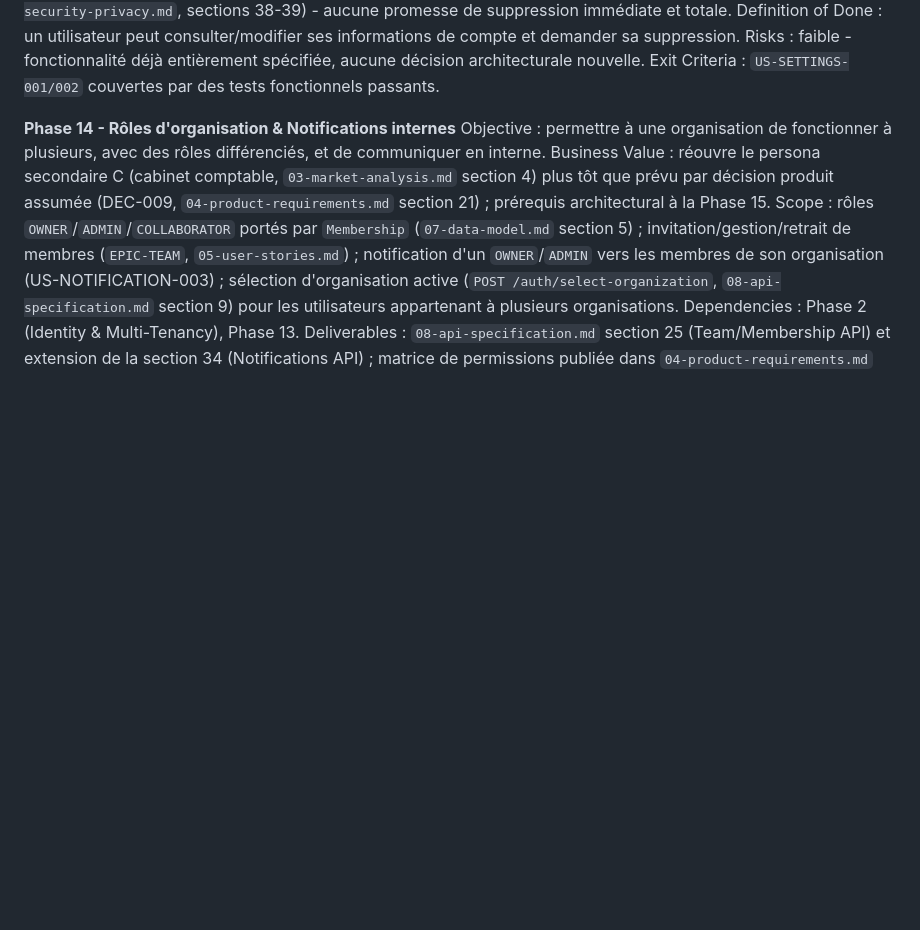
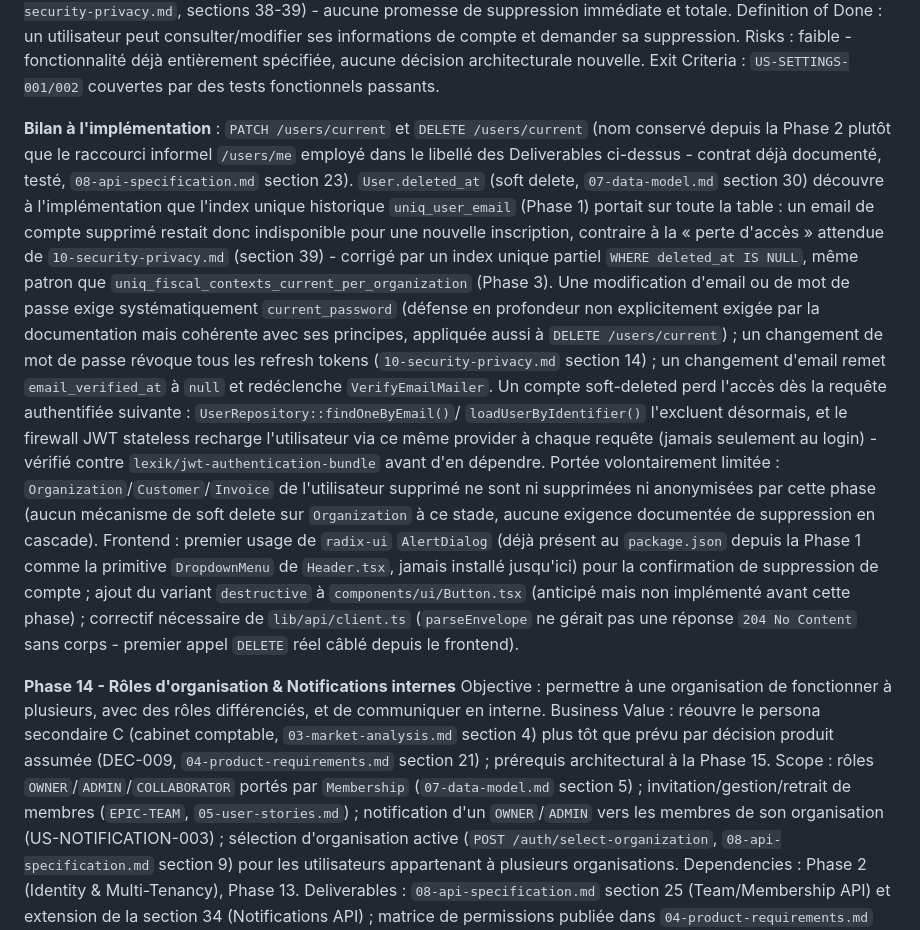
Before and after one commit to Joello61/factu-sentinel, a Markdown page: docs/12-roadmap.md, the part around the change. GitHub-like rendering; blank space fills up the shorter version.

Commit message:
docs: record Phase 13 implementation summary in roadmap
Notes the /users/me to /users/current naming decision, the partial
unique index fix discovered while implementing soft delete, the
defense-in-depth current_password requirement, the deliberately
limited scope of account deletion (no cascade to Organization data),
and the first use of radix-ui's AlertDialog and the destructive
Button variant.

```diff
--- a/docs/12-roadmap.md
+++ b/docs/12-roadmap.md
@@ -387,6 +387,32 @@ Security : la suppression de compte respecte les mêmes contraintes de conservat
 Definition of Done : un utilisateur peut consulter/modifier ses informations de compte et demander sa suppression.
 Risks : faible - fonctionnalité déjà entièrement spécifiée, aucune décision architecturale nouvelle.
 Exit Criteria : `US-SETTINGS-001/002` couvertes par des tests fonctionnels passants.
+
+**Bilan à l'implémentation** : `PATCH /users/current` et `DELETE /users/current` (nom conservé
+depuis la Phase 2 plutôt que le raccourci informel `/users/me` employé dans le libellé des
+Deliverables ci-dessus - contrat déjà documenté, testé, `08-api-specification.md` section 23).
+`User.deleted_at` (soft delete, `07-data-model.md` section 30) découvre à l'implémentation que
+l'index unique historique `uniq_user_email` (Phase 1) portait sur toute la table : un email de
+compte supprimé restait donc indisponible pour une nouvelle inscription, contraire à la
+« perte d'accès » attendue de `10-security-privacy.md` (section 39) - corrigé par un index
+unique partiel `WHERE deleted_at IS NULL`, même patron que `uniq_fiscal_contexts_current_per_organization`
+(Phase 3). Une modification d'email ou de mot de passe exige systématiquement `current_password`
+(défense en profondeur non explicitement exigée par la documentation mais cohérente avec ses
+principes, appliquée aussi à `DELETE /users/current`) ; un changement de mot de passe révoque
+tous les refresh tokens (`10-security-privacy.md` section 14) ; un changement d'email remet
+`email_verified_at` à `null` et redéclenche `VerifyEmailMailer`. Un compte soft-deleted perd
+l'accès dès la requête authentifiée suivante : `UserRepository::findOneByEmail()`/
+`loadUserByIdentifier()` l'excluent désormais, et le firewall JWT stateless recharge
+l'utilisateur via ce même provider à chaque requête (jamais seulement au login) - vérifié
+contre `lexik/jwt-authentication-bundle` avant d'en dépendre. Portée volontairement limitée :
+`Organization`/`Customer`/`Invoice` de l'utilisateur supprimé ne sont ni supprimées ni
+anonymisées par cette phase (aucun mécanisme de soft delete sur `Organization` à ce stade,
+aucune exigence documentée de suppression en cascade). Frontend : premier usage de `radix-ui`
+`AlertDialog` (déjà présent au `package.json` depuis la Phase 1 comme la primitive `DropdownMenu`
+de `Header.tsx`, jamais installé jusqu'ici) pour la confirmation de suppression de compte ;
+ajout du variant `destructive` à `components/ui/Button.tsx` (anticipé mais non implémenté avant
+cette phase) ; correctif nécessaire de `lib/api/client.ts` (`parseEnvelope` ne gérait pas une
+réponse `204 No Content` sans corps - premier appel `DELETE` réel câblé depuis le frontend).
 
 **Phase 14 - Rôles d'organisation & Notifications internes**
 Objective : permettre à une organisation de fonctionner à plusieurs, avec des rôles différenciés, et de communiquer en interne.
```
